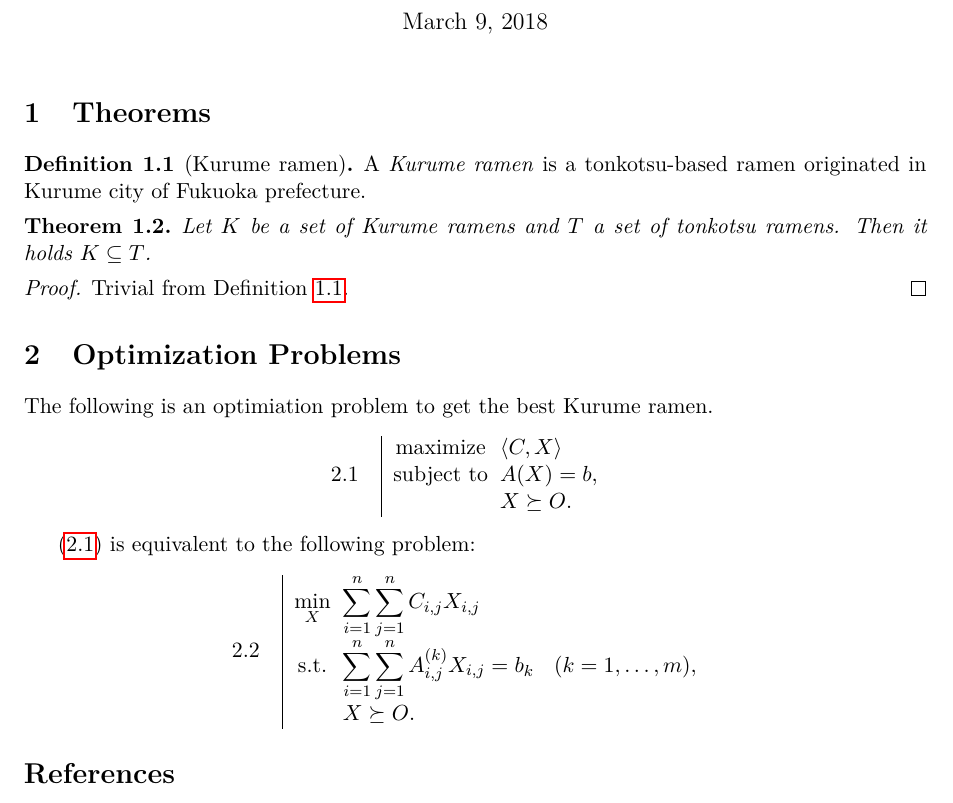
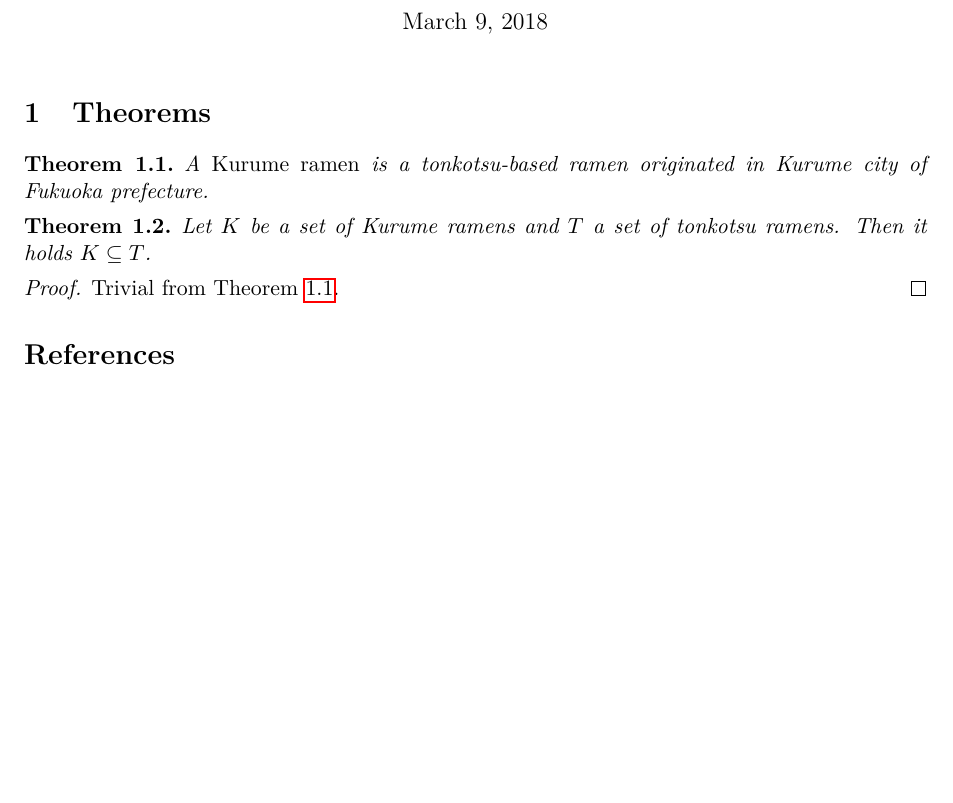
Before and after one commit to taiheioki/okicmd, a LaTeX document (template_en.tex, which reads okicmd.sty, okithm.sty): part of the page, cut so that both start at the same text. Compiled offline with pdfLaTeX.

Commit message:
Delete commands for optimization problems

```diff
--- a/okicmd.sty
+++ b/okicmd.sty
@@ -68,7 +68,7 @@
 
 \declareparenwithmiddle\seq{(}{|}{)}
 \declareparenwithmiddle\set{\{}{|}{\}}
-\declareparenwithmiddle*\cond{.}{:}{.}
+\declareparenwithmiddle*\condit{.}{:}{.}
 
 % ======== Sets ========
 \let\card=\abs
--- a/okithm.sty
+++ b/okithm.sty
@@ -5,18 +5,21 @@
 % ======== Options ========
 \RequirePackage{kvoptions}
 
-\DeclareBoolOption[true]{theorem}
-\DeclareComplementaryOption{notheorem}{theorem}
+\DeclareBoolOption[true]{thm}
+\DeclareComplementaryOption{nothm}{thm}
+\DeclareBoolOption[true]{alg}
+\DeclareComplementaryOption{noalg}{alg}
 \DeclareStringOption[section]{numberwithin}
 \DeclareStringOption[long]{optstyle}
 \ProcessKeyvalOptions*{}
 
 
 % ======== Theorems ========
+
+\ifokithm@thm
   \RequirePackage{amsthm}
   \RequirePackage{thmtools}
 
-\ifokithm@theorem
   \declaretheoremstyle[
     bodyfont=\normalfont\itshape,
     postheadspace=5pt,
@@ -61,6 +64,7 @@
 
 
 % ======== Algorithm ========
+\ifokithm@alg
   \RequirePackage{algorithm}
   \RequirePackage[noend]{algpseudocode}
 
@@ -71,104 +75,7 @@
 
   \algnewcommand\algorithmicto{\textbf{to}}
   \algdef{SE}[FOR]{ForTo}{EndFor}[2]{\algorithmicfor\ #1 \algorithmicto\ #2 \algorithmicdo}{\algorithmicend\ \algorithmicfor}\algtext*{EndFor}
-
-
-% ======== Optimization Problem ========
-\RequirePackage{array}
-\RequirePackage{ifthen}
-\RequirePackage{xkeyval}
-
-\declaretheoremstyle[
-  headfont=\normalfont,
-  postheadspace=1em,
-  headpunct={},
-  headformat={\NUMBER},
-  spaceabove=8pt,
-  spacebelow=8pt,
-]{optprobstyle}
-\declaretheorem[style=optprobstyle, numberwithin=\okithm@numberwithin]{optprob}
-
-\def\okithm@optprobtag#1{%
-  \let\oldtheoptprob\theoptprob%
-  \renewcommand{\theoptprob}{#1}%
-  \addtocounter{optprob}{-1}%
-  \@xa\let\csname theHoptprob\endcsname=\theHthmt@dummyctr%
-  \g@addto@macro\endoptprob{%
-    \global\let\theoptprob\oldtheoptprob%
-  }%
-}
-
-\define@cmdkeys{Minimizekey}[optprob@]{name, label, variable}
-\define@choicekey*{Minimizekey}{style}[\val]{short,long}{\def\optprob@style{\val}}
-
-\def\okithm@makeoptprob#1#2#3#4#5{%
-  % #1 : options
-  % #2 : minimize
-  % #3 : object function
-  % #4 : subject to
-  % #5 : constraints
-  \setkeys{Minimizekey}{#1}%
-  \ifdefined\optprob@name%
-    \okithm@optprobtag{\optprob@name}%
-  \fi%
-  \begin{optprob}%
-    \ifdefined\optprob@label%
-      \label{\optprob@label}%
-    \fi%
-    \centering%
-    \okicmd@optprobhyperref{\theHoptprob}%
-    \begin{tabular}{|cl}%
-      \ifdefined\optprob@variable%
-        $\underset{\optprob@variable}{\mathrm{#2}}$%
-      \else%
-        #2%
-      \fi%
-      &\hspace{-1em}$\begin{array}[t]{l}\displaystyle#3\end{array}$ \\
-      #4%
-      &\hspace{-1em}$\begin{array}[t]{>{\displaystyle}l<{}>{\displaystyle}l<{}}#5\end{array}$%
-    \end{tabular}%
-  \end{optprob}%
-  \let\optprob@name\undefined%
-  \let\optprob@labelname\undefined%
-  \let\optprob@variable\undefined%
-  \let\optprob@style\undefined%
-}
-
-\def\okithm@DeclareOptProb#1#2#3#4#5{%
-  % #1 : name of the command
-  % #2 : minimize
-  % #3 : min
-  % #4 : subject to
-  % #5 : s.t.
-  \newcommand#1[3][]{%
-    \setkeys{Minimizekey}{##1}%
-    \ifdefined\optprob@style\else
-      \def\optprob@style{\okithm@optstyle}
 \fi
-    \ifthenelse{\equal{\optprob@style}{long}}{%
-      \okithm@makeoptprob{##1}{#2}{##2}{#4}{##3}%
-    }{%
-      \okithm@makeoptprob{##1}{#3}{##2}{#5}{##3}%
-    }%
-  }%
-}
-
-\okithm@DeclareOptProb{\Minimize}{minimize}{min}{subject to}{s.t.}
-\okithm@DeclareOptProb{\Maximize}{maximize}{max}{subject to}{s.t.}
-
-% for hyperref
-\@ifpackageloaded{hyperref}{%
-  \def\okicmd@optprobhyperref#1{%
-    \hypertarget{optprob.#1}{}%
-  }%
-}{%
-  \def\okicmd@optprobhyperref#1{}%
-}
-
-% for cleveref
-\@ifpackageloaded{cleveref}{%
-  \crefname{optprob}{Problem}{Problems}
-}{}
 
 
 % ======== Enumeration ========
--- a/template_en.tex
+++ b/template_en.tex
@@ -50,9 +51,9 @@
 
 \section{Theorems}
 
-\begin{definition}[Kurume ramen] \label{def:kurume-ramen}
+\begin{theorem} \label{def:kurume-ramen}
   A \emph{Kurume ramen} is a tonkotsu-based ramen originated in Kurume city of Fukuoka prefecture.
-\end{definition}
+\end{theorem}
 
 \begin{theorem} \label{thm:pi}
   Let $K$ be a set of Kurume ramens and $T$ a set of tonkotsu ramens.
@@ -64,28 +65,6 @@
 \end{proof}
 
 
-\section{Optimization Problems}
-
-The following is an optimiation problem to get the best Kurume ramen.
-
-\Maximize[label=prob:a]{%
-  \inpr{C}{X}
-}{%
-  A(X) = b, \\
-  X \succeq O.
-}
-%
-\eqref{prob:a} is equivalent to the following problem:
-
-\Minimize[label=prob:b, variable={X}, style=short]{%
-  \sum_{i=1}^n \sum_{j=1}^n C_{i,j} X_{i,j}
-}{%
-  \sum_{i=1}^n \sum_{j=1}^n A^{(k)}_{i,j} X_{i,j} = b_k & \prn{k = 1, \ldots, m}, \\
-  X \succeq O.
-}
-
-
-
 % ======== END OF CONTENTS ========
 
 \bibliographystyle{abbrv}
```
Also changed, not shown: template_en.tex (1 more changed lines). Lines whose indentation alone changed are shown as unchanged.
